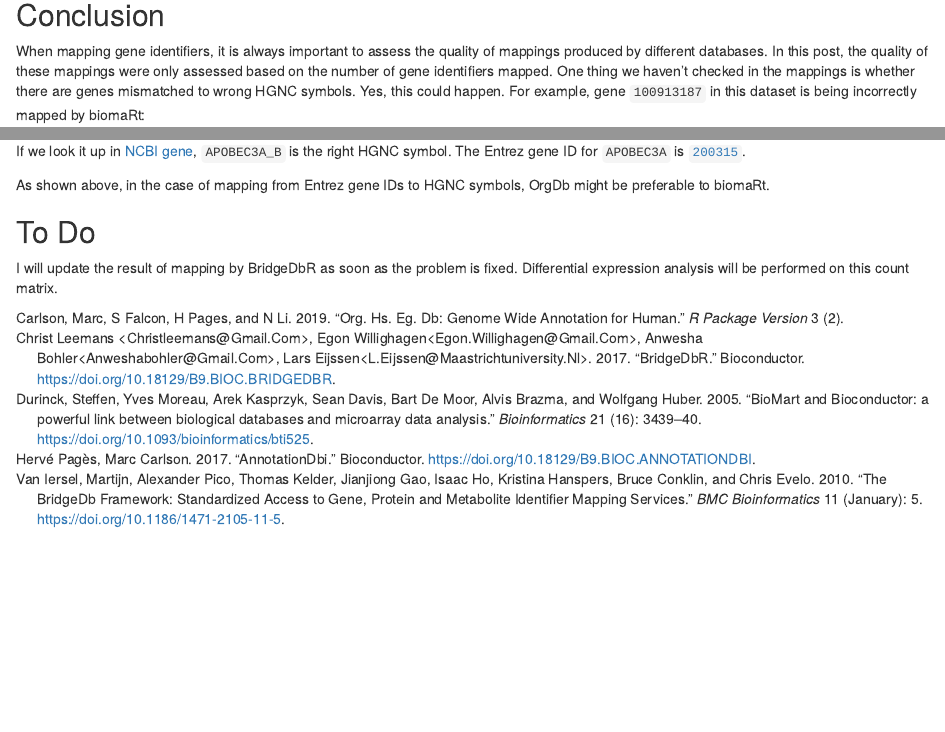
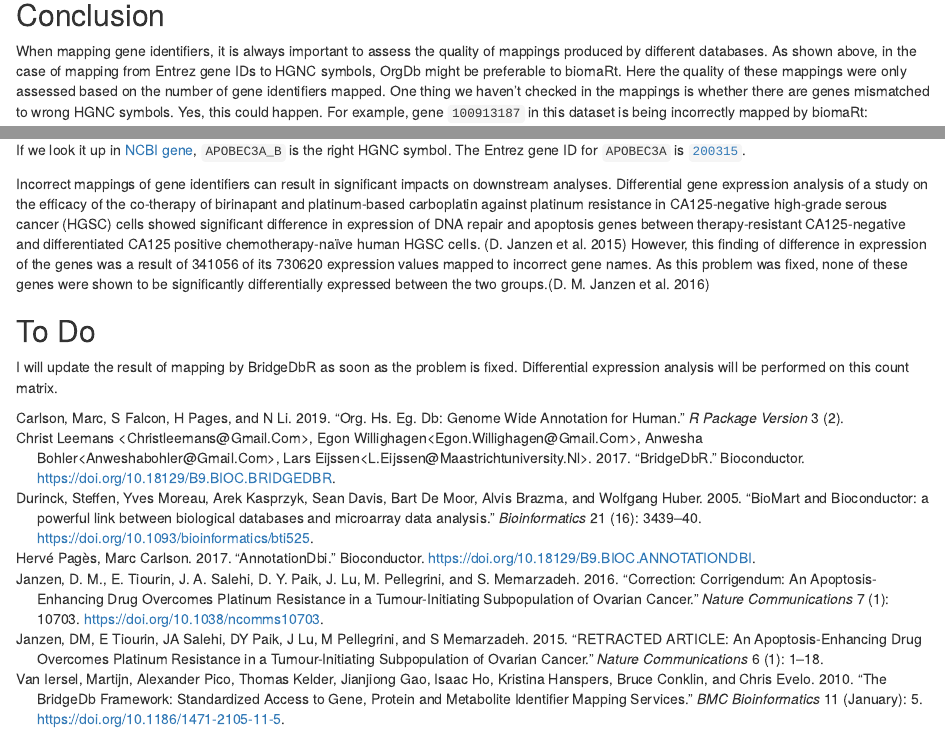
Before and after one commit to ff98li/bioinfo-blog, an R Markdown document (_posts/2021-07-11-comparing-hgnc-symbol-mappings-by-3-different-databases/comparing-hgnc-symbol-mappings-by-3-different-databases.Rmd): the page in a window 1100 px wide, from 12090 px down, and a second part further down, joined at a grey line. Rendered offline with R 4.5, knitr and Pandoc, with nearby package versions; drawn as R Markdown's standard HTML page in place of the format the file asks for; some code elsewhere in the file could not run offline; common packages that the code uses without loading them are loaded.

Commit message:
more explanation added to old posts

```diff
--- a/_posts/2021-07-11-comparing-hgnc-symbol-mappings-by-3-different-databases/biblio.bib
+++ b/_posts/2021-07-11-comparing-hgnc-symbol-mappings-by-3-different-databases/biblio.bib
@@ -111,3 +111,36 @@ doi = {10.1186/1471-2105-11-5}
   publisher = {Bioconductor},
   year = {2017}
 }
+
+@Article{janzen2016,
+author={Janzen, D. M.
+and Tiourin, E.
+and Salehi, J. A.
+and Paik, D. Y.
+and Lu, J.
+and Pellegrini, M.
+and Memarzadeh, S.},
+title={Correction: Corrigendum: An apoptosis-enhancing drug overcomes platinum resistance in a tumour-initiating subpopulation of ovarian cancer},
+journal={Nature Communications},
+year={2016},
+month={Feb},
+day={05},
+volume={7},
+number={1},
+pages={10703},
+abstract={Nature Communications 6, Article number: 7956 (2015); Published 3 August 2015; Updated 5 February 2016 After reanalysing the RNA sequencing data presented in Supplementary Data 3 of this Article, we have discovered that 341,056 of the 730,620 expression values were inadvertently paired with incorrect gene names.},
+issn={2041-1723},
+doi={10.1038/ncomms10703},
+url={https://doi.org/10.1038/ncomms10703}
+}
+
+@article{janzen2015retracted,
+  title={RETRACTED ARTICLE: An apoptosis-enhancing drug overcomes platinum resistance in a tumour-initiating subpopulation of ovarian cancer},
+  author={Janzen, DM and Tiourin, E and Salehi, JA and Paik, DY and Lu, J and Pellegrini, M and Memarzadeh, S},
+  journal={Nature communications},
+  volume={6},
+  number={1},
+  pages={1--18},
+  year={2015},
+  publisher={Nature Publishing Group}
+}
--- a/_posts/2021-07-11-comparing-hgnc-symbol-mappings-by-3-different-databases/comparing-hgnc-symbol-mappings-by-3-different-databases.Rmd
+++ b/_posts/2021-07-11-comparing-hgnc-symbol-mappings-by-3-different-databases/comparing-hgnc-symbol-mappings-by-3-different-databases.Rmd
@@ -840,7 +840,10 @@ saveRDS(object = normalised_counts,
 When mapping gene identifiers,
 it is always important to assess the quality of mappings
 produced by different databases.
-In this post, the quality of these mappings were only assessed
+As shown above,
+in the case of mapping from Entrez gene IDs to HGNC symbols,
+OrgDb might be preferable to biomaRt.
+Here the quality of these mappings were only assessed
 based on the number of gene identifiers mapped.
 One thing we haven't checked in the mappings is
 whether there are genes mismatched to wrong HGNC symbols.
@@ -871,9 +874,21 @@ If we look it up in [NCBI gene](https://www.ncbi.nlm.nih.gov/gene/100913187),
 The Entrez gene ID for <code>APOBEC3A</code> is
 [<code>200315</code>](https://www.ncbi.nlm.nih.gov/gene/200315).\
 
-As shown above,
-in the case of mapping from Entrez gene IDs to HGNC symbols,
-OrgDb might be preferable to biomaRt.
+Incorrect mappings of gene identifiers can result in significant impacts on
+downstream analyses.
+Differential gene expression analysis of a study on
+the efficacy of the co-therapy of birinapant and platinum-based carboplatin
+against platinum resistance in
+CA125-negative high-grade serous cancer (HGSC) cells showed
+significant difference in expression of DNA repair and apoptosis genes
+between therapy-resistant CA125-negative and
+differentiated CA125 positive chemotherapy-naïve human HGSC cells.
+[@janzen2015retracted]
+However, this finding of difference in expression of the genes was a result of
+341056 of its 730620 expression values mapped to incorrect gene names.
+As this problem was fixed,
+none of these genes were shown to be significantly differentially expressed
+between the two groups.[@janzen2016]
 
 ## To Do
 
```
Also changed, not shown: _posts/2021-07-05-geo-datasets-experiment-selection-and-initial-processing/geo-datasets-experiment-selection-and-initial-processing.Rmd (+4 -2 lines), _posts/2021-07-12-differential-expression-analysis-edger-vs-limma/differential-expression-analysis-edger-vs-limma.Rmd (added, +28 -0 lines), _posts/2021-07-05-geo-datasets-experiment-selection-and-initial-processing/geo-datasets-experiment-selection-and-initial-processing.html, _posts/2021-07-11-comparing-hgnc-symbol-mappings-by-3-different-databases/comparing-hgnc-symbol-mappings-by-3-different-databases.html, docs/posts/2021-07-11-comparing-hgnc-symbol-mappings-by-3-different-databases/biblio.bib, docs/posts/posts.json, docs/search.json, 5 other files.
